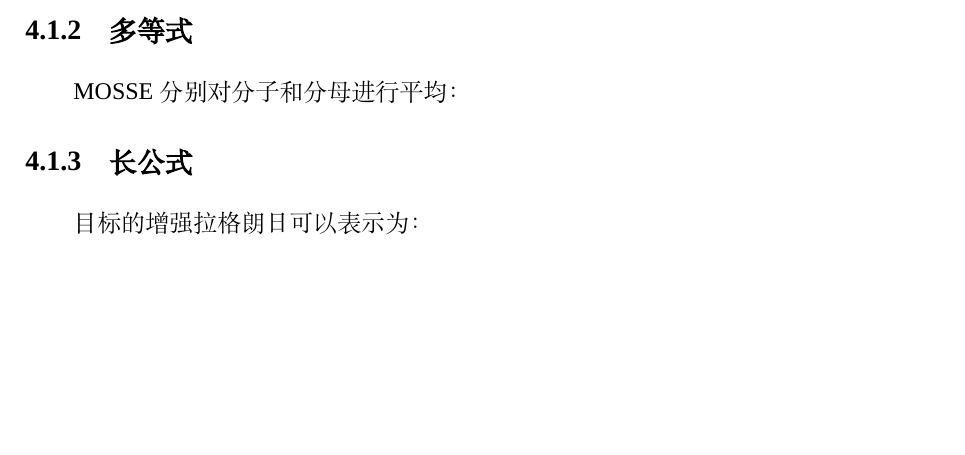
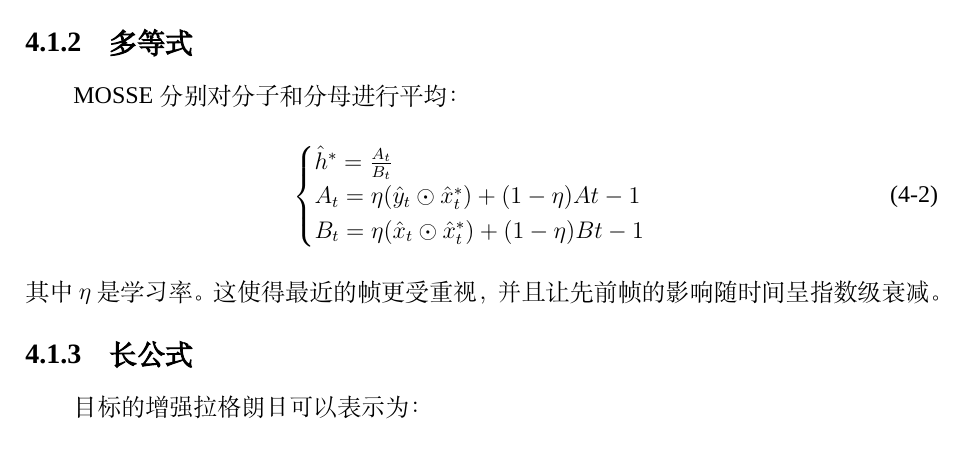
Before and after one commit to rikrun/XSYUThesis, a LaTeX thesis (templet.tex, which reads chapters/chapter5.tex): part of page 19 of 28, cut so that both start at the same text, the shorter picture padded with empty space. Compiled offline with XeLaTeX; a missing font is replaced by an installed copy or a similar font.

Commit message:
fix eqution

```diff
--- a/chapters/chapter5.tex
+++ b/chapters/chapter5.tex
@@ -21,17 +21,17 @@
 \subsection{多等式}
 
 MOSSE分别对分子和分母进行平均：
-% ~\\
-% \begin{equation}
-% \begin{cases}
-%     \hat{h}^\ast = \frac{A_t}{B_t}\\
-%     A_t = \eta(\hat{y}_t\odot\hat{x}_t^\ast) + (1-\eta)A{t-1}\\
-%     B_t = \eta(\hat{x}_t\odot\hat{x}_t^\ast) + (1-\eta)B{t-1}
-% \end{cases}
-% \label{eq:RT_MOSSEruningAverage}
-% \end{equation}
-% ~\\
-% 其中$\eta$是学习率。这使得最近的帧更受重视，并且让先前帧的影响随时间呈指数级衰减。
+~\\
+\begin{equation}
+\begin{cases}
+    \hat{h}^\ast = \frac{A_t}{B_t}\\
+    A_t = \eta(\hat{y}_t\odot\hat{x}_t^\ast) + (1-\eta)A{t-1}\\
+    B_t = \eta(\hat{x}_t\odot\hat{x}_t^\ast) + (1-\eta)B{t-1}
+\end{cases}
+\label{eq:RT_MOSSEruningAverage}
+\end{equation}
+~\\
+其中$\eta$是学习率。这使得最近的帧更受重视，并且让先前帧的影响随时间呈指数级衰减。
 
 \subsection{长公式}
 
```
Also changed, not shown: 1 other file.
